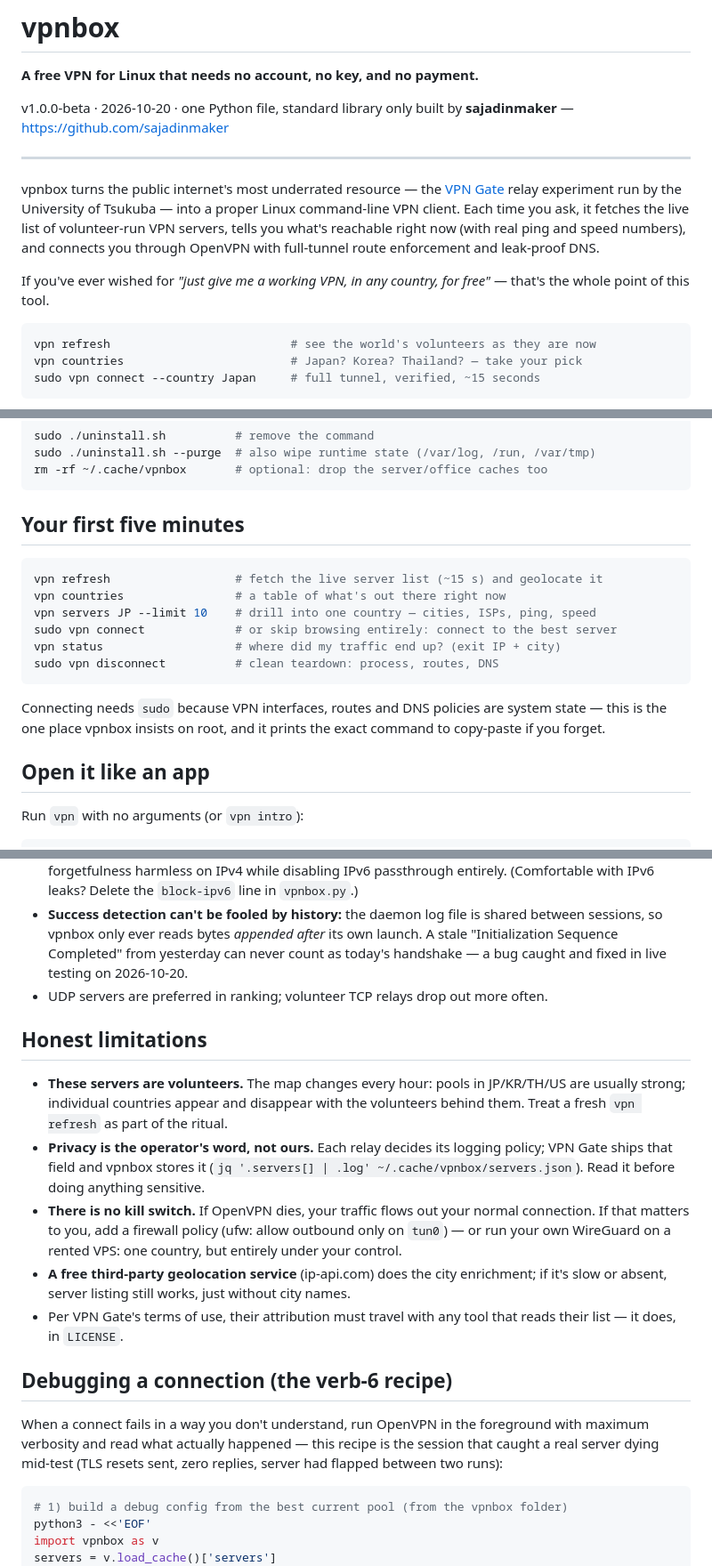
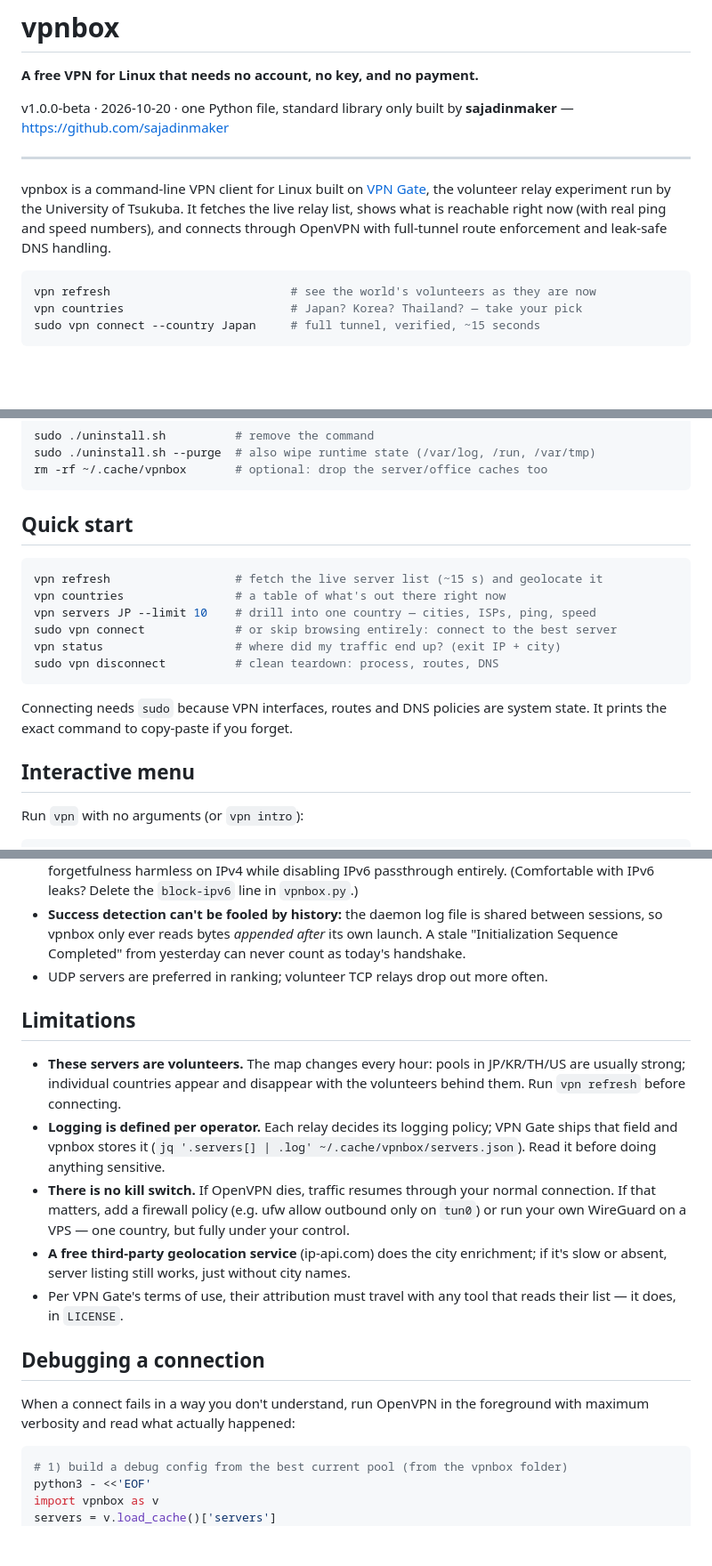
Before and after one commit to sajadinmaker/vpnbox, a Markdown page: README.md, 3 parts joined by grey strips. Shown at 89% size. Rendered like a GitHub page; blank space fills up the shorter version.

````diff
--- a/README.md
+++ b/README.md
@@ -7,14 +7,10 @@ built by **sajadinmaker** — <https://github.com/sajadinmaker>
 
 ---
 
-vpnbox turns the public internet's most underrated resource — the [VPN Gate](https://vpngate.net)
-relay experiment run by the University of Tsukuba — into a proper Linux command-line
-VPN client. Each time you ask, it fetches the live list of volunteer-run VPN servers,
-tells you what's reachable right now (with real ping and speed numbers), and connects
-you through OpenVPN with full-tunnel route enforcement and leak-proof DNS.
-
-If you've ever wished for *"just give me a working VPN, in any country, for free"* —
-that's the whole point of this tool.
+vpnbox is a command-line VPN client for Linux built on [VPN Gate](https://vpngate.net), the
+volunteer relay experiment run by the University of Tsukuba. It fetches the live relay
+list, shows what is reachable right now (with real ping and speed numbers), and connects
+through OpenVPN with full-tunnel route enforcement and leak-safe DNS handling.
 
 ```bash
 vpn refresh                          # see the world's volunteers as they are now
@@ -49,7 +45,7 @@ sudo ./uninstall.sh --purge  # also wipe runtime state (/var/log, /run, /var/tmp
 rm -rf ~/.cache/vpnbox       # optional: drop the server/office caches too
 ```
 
-## Your first five minutes
+## Quick start
 
 ```bash
 vpn refresh                  # fetch the live server list (~15 s) and geolocate it
@@ -61,10 +57,9 @@ sudo vpn disconnect          # clean teardown: process, routes, DNS
 ```
 
 Connecting needs `sudo` because VPN interfaces, routes and DNS policies are system
-state — this is the one place vpnbox insists on root, and it prints the exact
-command to copy-paste if you forget.
+state. It prints the exact command to copy-paste if you forget.
 
-## Open it like an app
+## Interactive menu
 
 Run `vpn` with no arguments (or `vpn intro`):
 
@@ -199,35 +186,32 @@ Worth knowing if you're auditing it — the whole implementation is one readable
 - **Success detection can't be fooled by history:** the daemon log file is shared
   between sessions, so vpnbox only ever reads bytes *appended after* its own
   launch. A stale "Initialization Sequence Completed" from yesterday can never
-  count as today's handshake — a bug caught and fixed in live testing on
-  2026-10-20.
+  count as today's handshake.
 - UDP servers are preferred in ranking; volunteer TCP relays drop out more often.
 
-## Honest limitations
+## Limitations
 
 - **These servers are volunteers.** The map changes every hour: pools in
   JP/KR/TH/US are usually strong; individual countries appear and disappear with
-  the volunteers behind them. Treat a fresh `vpn refresh` as part of the ritual.
-- **Privacy is the operator's word, not ours.** Each relay decides its logging
+  the volunteers behind them. Run `vpn refresh` before connecting.
+- **Logging is defined per operator.** Each relay decides its logging
   policy; VPN Gate ships that field and vpnbox stores it
   (`jq '.servers[] | .log' ~/.cache/vpnbox/servers.json`). Read it before doing
   anything sensitive.
-- **There is no kill switch.** If OpenVPN dies, your traffic flows out your
-  normal connection. If that matters to you, add a firewall policy (ufw: allow
-  outbound only on `tun0`) — or run your own WireGuard on a rented VPS: one
-  country, but entirely under your control.
+- **There is no kill switch.** If OpenVPN dies, traffic resumes through your
+  normal connection. If that matters, add a firewall policy (e.g. ufw allow
+  outbound only on `tun0`) or run your own WireGuard on a VPS — one country,
+  but fully under your control.
 - **A free third-party geolocation service** (ip-api.com) does the city
   enrichment; if it's slow or absent, server listing still works, just without
   city names.
 - Per VPN Gate's terms of use, their attribution must travel with any tool that
   reads their list — it does, in `LICENSE`.
 
-## Debugging a connection (the verb-6 recipe)
+## Debugging a connection
 
 When a connect fails in a way you don't understand, run OpenVPN in the foreground
-with maximum verbosity and read what actually happened — this recipe is the
-session that caught a real server dying mid-test (TLS resets sent, zero replies,
-server had flapped between two runs):
+with maximum verbosity and read what actually happened:
 
 ```bash
 # 1) build a debug config from the best current pool (from the vpnbox folder)
````
Also changed, not shown: other parts of README.md (+35 -44 lines).
